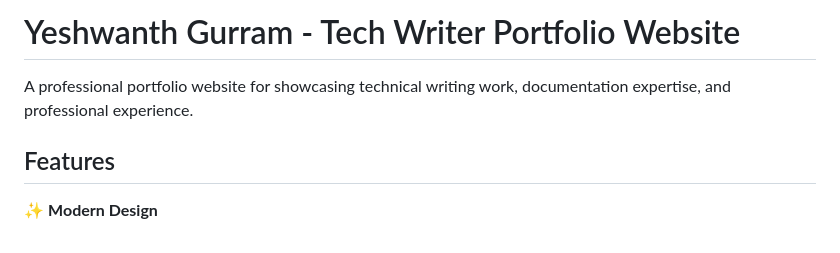
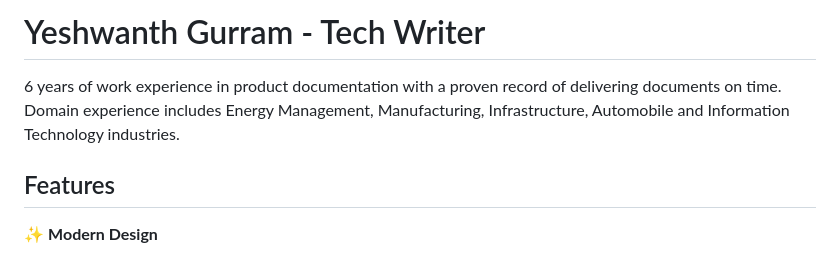
Before and after one commit to yeshwanthgurram73/Yeshwanth_Gurram_Tech_Writer, a Markdown page: README.md, the part around the change. Rendered like a GitHub page.

Commit message:
Revise README title and introduction
Updated the title and introductory description in the README.

```diff
--- a/README.md
+++ b/README.md
@@ -1,6 +1,6 @@
-# Yeshwanth Gurram - Tech Writer Portfolio Website
+# Yeshwanth Gurram - Tech Writer
 
-A professional portfolio website for showcasing technical writing work, documentation expertise, and professional experience.
+6 years of work experience in product documentation with a proven record of delivering documents on time. Domain experience includes Energy Management, Manufacturing, Infrastructure, Automobile and Information Technology industries.
 
 ## Features
 
```
